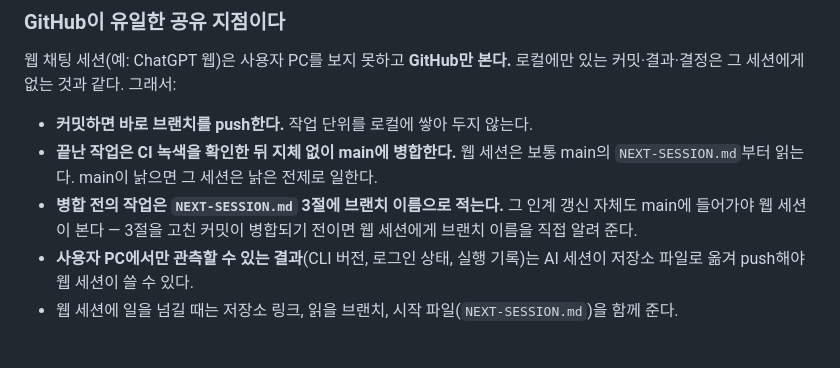
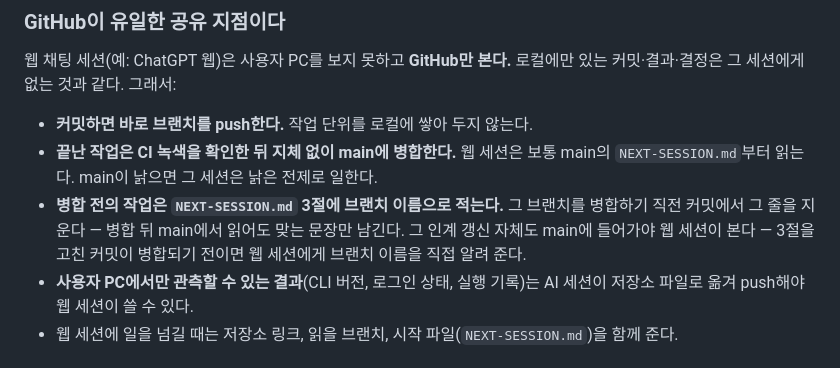
Before and after one commit to inlight37-design/decision-model_lab, a Markdown page: docs/COLLABORATION.md, the part around the change. GitHub-like rendering.

```diff
--- a/docs/COLLABORATION.md
+++ b/docs/COLLABORATION.md
@@ -23,7 +23,7 @@
 
 - **커밋하면 바로 브랜치를 push한다.** 작업 단위를 로컬에 쌓아 두지 않는다.
 - **끝난 작업은 CI 녹색을 확인한 뒤 지체 없이 main에 병합한다.** 웹 세션은 보통 main의 `NEXT-SESSION.md`부터 읽는다. main이 낡으면 그 세션은 낡은 전제로 일한다.
-- **병합 전의 작업은 `NEXT-SESSION.md` 3절에 브랜치 이름으로 적는다.** 그 인계 갱신 자체도 main에 들어가야 웹 세션이 본다 — 3절을 고친 커밋이 병합되기 전이면 웹 세션에게 브랜치 이름을 직접 알려 준다.
+- **병합 전의 작업은 `NEXT-SESSION.md` 3절에 브랜치 이름으로 적는다.** 그 브랜치를 병합하기 직전 커밋에서 그 줄을 지운다 — 병합 뒤 main에서 읽어도 맞는 문장만 남긴다. 그 인계 갱신 자체도 main에 들어가야 웹 세션이 본다 — 3절을 고친 커밋이 병합되기 전이면 웹 세션에게 브랜치 이름을 직접 알려 준다.
 - **사용자 PC에서만 관측할 수 있는 결과**(CLI 버전, 로그인 상태, 실행 기록)는 AI 세션이 저장소 파일로 옮겨 push해야 웹 세션이 쓸 수 있다.
 - 웹 세션에 일을 넘길 때는 저장소 링크, 읽을 브랜치, 시작 파일(`NEXT-SESSION.md`)을 함께 준다.
 
```
Also changed, not shown: NEXT-SESSION.md (+2 -4 lines).
